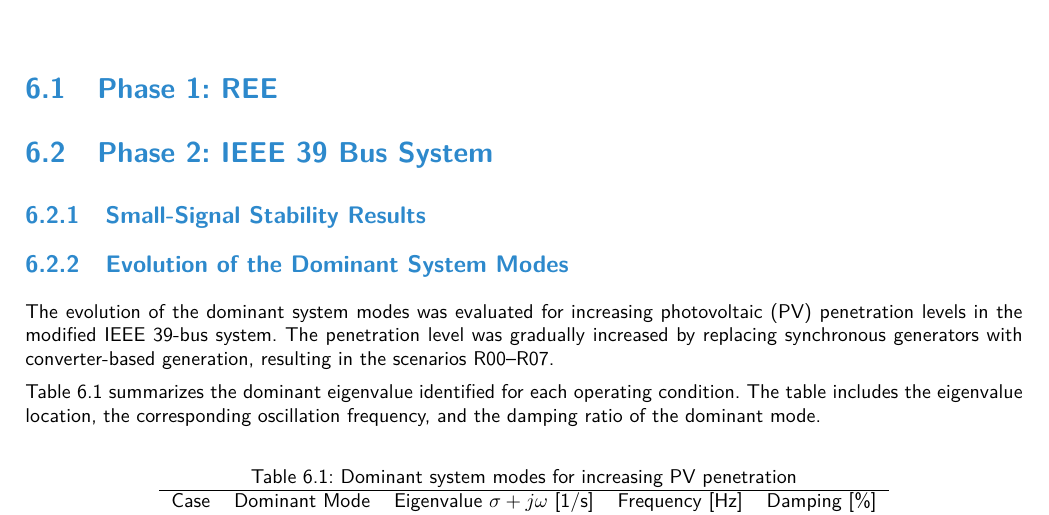
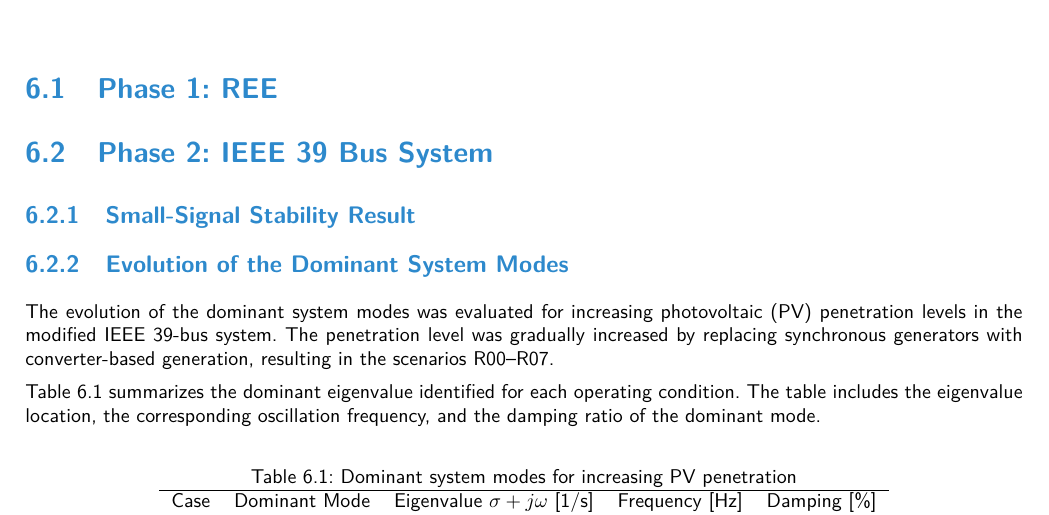
Before and after one commit to marioataveraleon/Thesis, a LaTeX thesis (thesis.tex, which reads TeXFiles/070_Ergebnisse.tex): part of page 36 of 45, cut so that both start at the same text. Compiled offline with pdfLaTeX.

Commit message:
trigger the job

```diff
--- a/TeXFiles/070_Ergebnisse.tex
+++ b/TeXFiles/070_Ergebnisse.tex
@@ -4,7 +4,7 @@
 \section{Phase 1: REE}
 
 \section{Phase 2: IEEE 39 Bus System}
-\subsection{Small-Signal Stability Results}
+\subsection{Small-Signal Stability Result}
 
 
 \subsection{Evolution of the Dominant System Modes}
```
